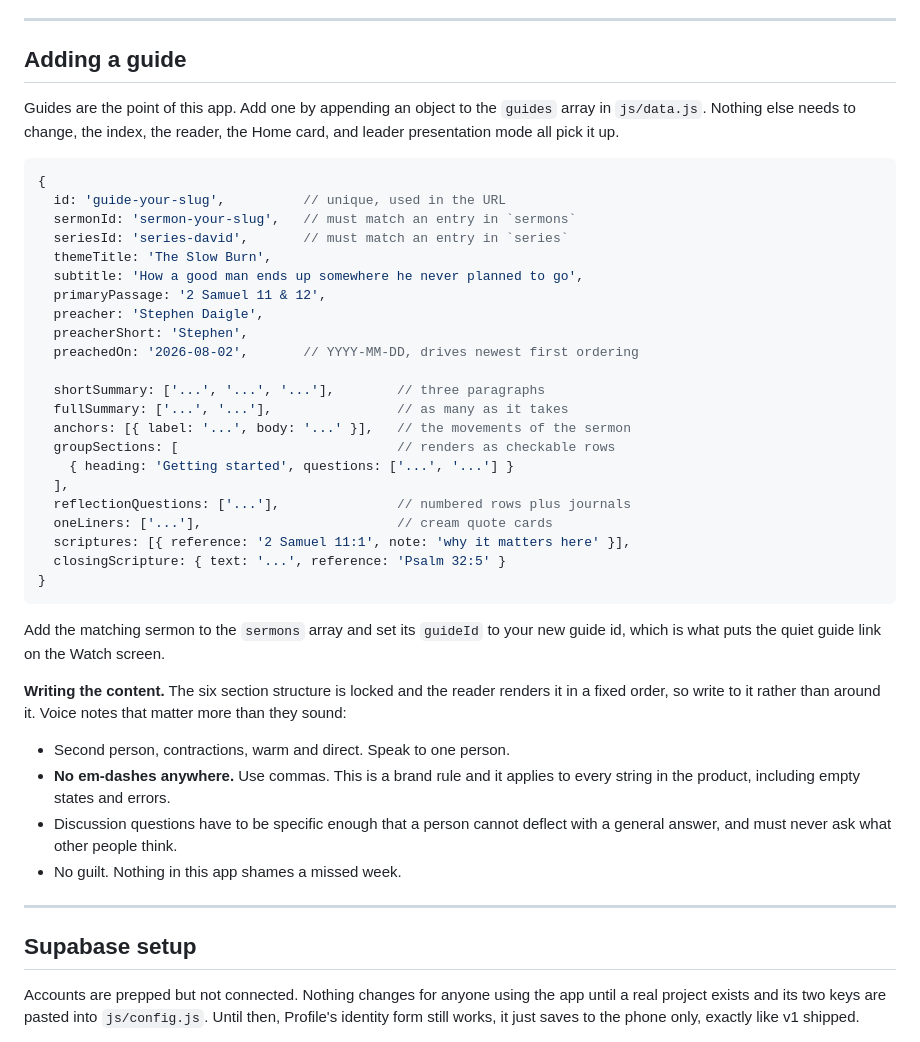
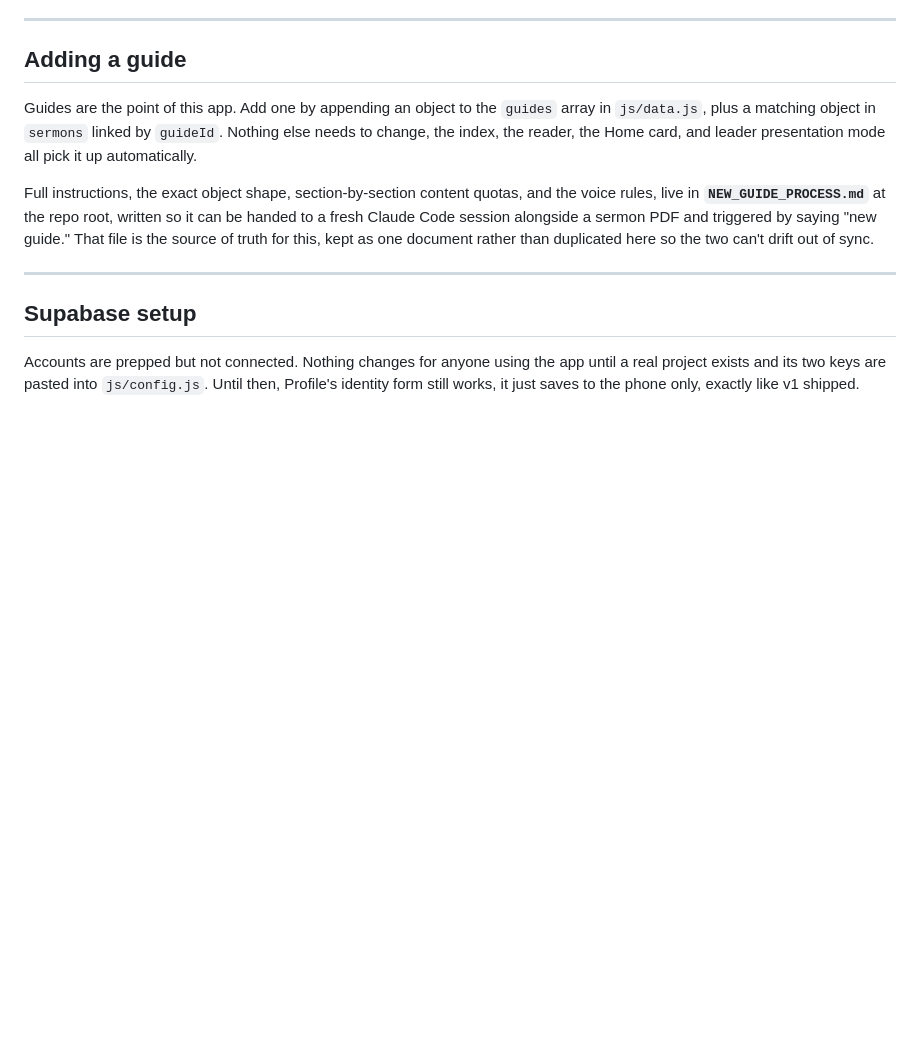
Before and after one commit to pgrooves/home-church, a Markdown page: README.md, the part around the change. Drawn GitHub-style; blank space fills up the shorter version.

````diff
--- a/README.md
+++ b/README.md
@@ -86,47 +86,16 @@ Supabase setup below.
 ## Adding a guide
 
 Guides are the point of this app. Add one by appending an object to the
-`guides` array in `js/data.js`. Nothing else needs to change, the index,
-the reader, the Home card, and leader presentation mode all pick it up.
+`guides` array in `js/data.js`, plus a matching object in `sermons` linked
+by `guideId`. Nothing else needs to change, the index, the reader, the Home
+card, and leader presentation mode all pick it up automatically.
 
-```js
-{
-  id: 'guide-your-slug',          // unique, used in the URL
-  sermonId: 'sermon-your-slug',   // must match an entry in `sermons`
-  seriesId: 'series-david',       // must match an entry in `series`
-  themeTitle: 'The Slow Burn',
-  subtitle: 'How a good man ends up somewhere he never planned to go',
-  primaryPassage: '2 Samuel 11 & 12',
-  preacher: 'Stephen Daigle',
-  preacherShort: 'Stephen',
-  preachedOn: '2026-08-02',       // YYYY-MM-DD, drives newest first ordering
-
-  shortSummary: ['...', '...', '...'],        // three paragraphs
-  fullSummary: ['...', '...'],                // as many as it takes
-  anchors: [{ label: '...', body: '...' }],   // the movements of the sermon
-  groupSections: [                            // renders as checkable rows
-    { heading: 'Getting started', questions: ['...', '...'] }
-  ],
-  reflectionQuestions: ['...'],               // numbered rows plus journals
-  oneLiners: ['...'],                         // cream quote cards
-  scriptures: [{ reference: '2 Samuel 11:1', note: 'why it matters here' }],
-  closingScripture: { text: '...', reference: 'Psalm 32:5' }
-}
-```
-
-Add the matching sermon to the `sermons` array and set its `guideId` to your
-new guide id, which is what puts the quiet guide link on the Watch screen.
-
-**Writing the content.** The six section structure is locked and the reader
-renders it in a fixed order, so write to it rather than around it. Voice notes
-that matter more than they sound:
-
-- Second person, contractions, warm and direct. Speak to one person.
-- **No em-dashes anywhere.** Use commas. This is a brand rule and it applies
-  to every string in the product, including empty states and errors.
-- Discussion questions have to be specific enough that a person cannot deflect
-  with a general answer, and must never ask what other people think.
-- No guilt. Nothing in this app shames a missed week.
+Full instructions, the exact object shape, section-by-section content
+quotas, and the voice rules, live in **`NEW_GUIDE_PROCESS.md`** at the repo
+root, written so it can be handed to a fresh Claude Code session alongside
+a sermon PDF and triggered by saying "new guide." That file is the source
+of truth for this, kept as one document rather than duplicated here so the
+two can't drift out of sync.
 
 -----
 
````
Also changed, not shown: NEW_GUIDE_PROCESS.md (added, +240 -0 lines).
